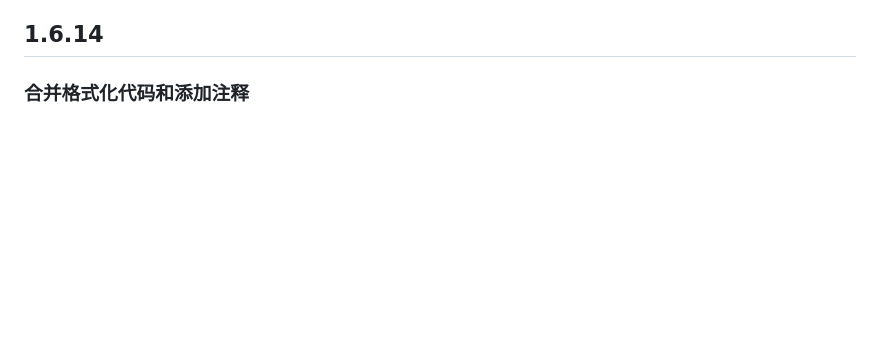
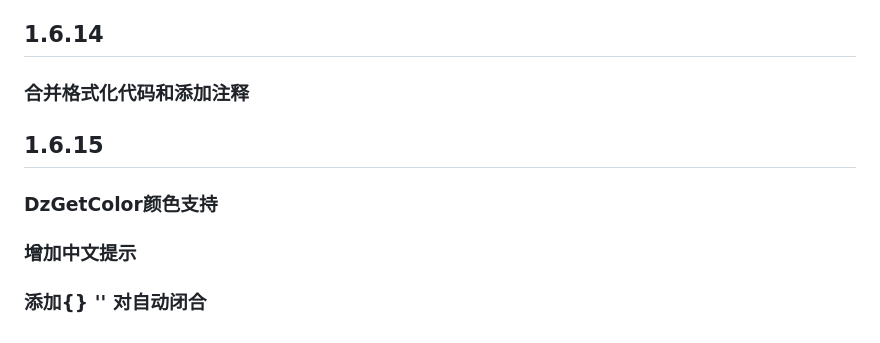
Before and after one commit to naichabaobao/jass, a Markdown page: CHANGELOG.md, the part around the change. GitHub-like rendering; blank space fills up the shorter version.

```diff
--- a/CHANGELOG.md
+++ b/CHANGELOG.md
@@ -159,3 +159,8 @@
 
 ## 1.6.14
 ### 合并格式化代码和添加注释
+
+## 1.6.15
+### DzGetColor颜色支持
+### 增加中文提示
+### 添加{} '' 对自动闭合
```
Also changed, not shown: README.md (+11 -0 lines), static/images/dz-color.png (added), static/images/qrcode.png (added), 3 other files.
